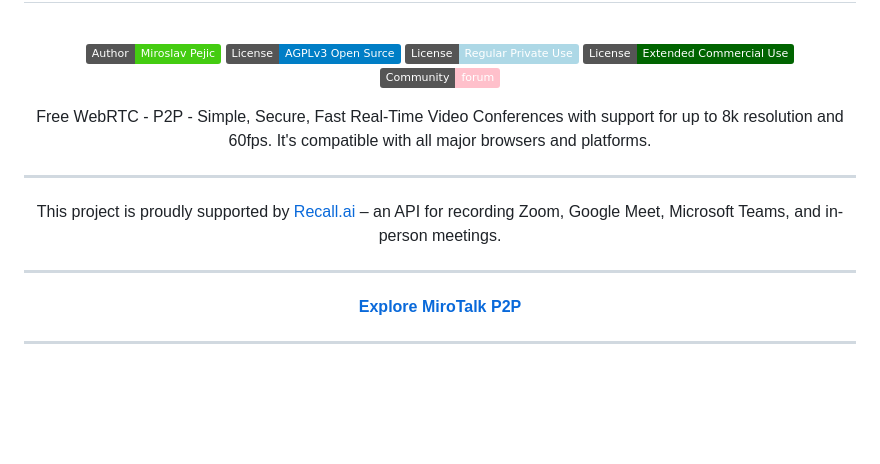
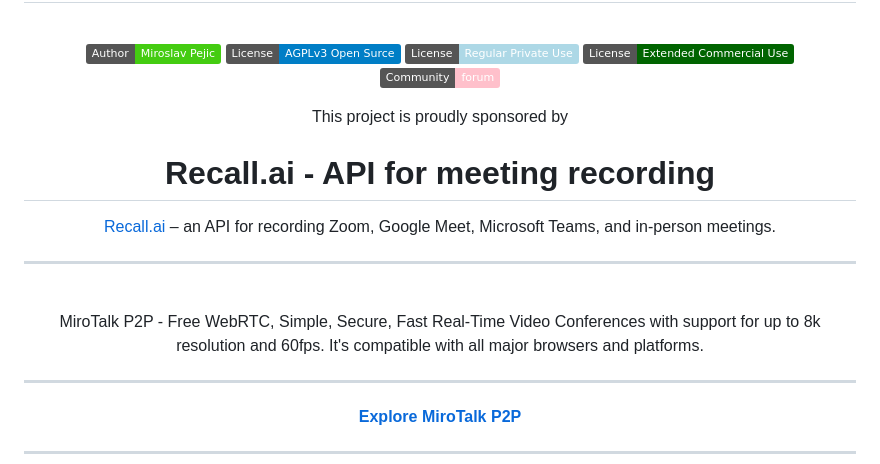
Before and after one commit to miroslavpejic85/mirotalk, a Markdown page: README.md, the part around the change. GitHub-like rendering; badges without logos; blank space fills up the shorter version.

Commit message:
[mirotalk] - update readme [skip ci]

```diff
--- a/README.md
+++ b/README.md
@@ -10,15 +10,20 @@
 <a href="https://codecanyon.net/item/mirotalk-p2p-webrtc-realtime-video-conferences/38376661">![License: Extended](https://img.shields.io/badge/License-Extended_Commercial_Use-darkgreen.svg)</a>
 <a href="https://discord.gg/rgGYfeYW3N">![Community](https://img.shields.io/badge/Community-forum-pink.svg)</a>
 
+This project is proudly sponsored by
+
 </div>
 
-<p align="center">Free WebRTC - P2P - Simple, Secure, Fast Real-Time Video Conferences with support for up to 8k resolution and 60fps. It's compatible with all major browsers and platforms.</p>
+<h1 align=center>Recall.ai - API for meeting recording</h1>
+<p align="center">
+    <a href="https://www.recall.ai">Recall.ai</a> – an API for recording Zoom, Google Meet, Microsoft Teams, and in-person meetings.
+</p>
 
-<hr/>
+<hr />
 
-<p align="center">
-    This project is proudly supported by <a href="https://www.recall.ai">Recall.ai</a> – an API for recording Zoom, Google Meet, Microsoft Teams, and in-person meetings.
-</p>
+<br />
+
+<p align="center">MiroTalk P2P - Free WebRTC, Simple, Secure, Fast Real-Time Video Conferences with support for up to 8k resolution and 60fps. It's compatible with all major browsers and platforms.</p>
 
 <hr/>
 
```
